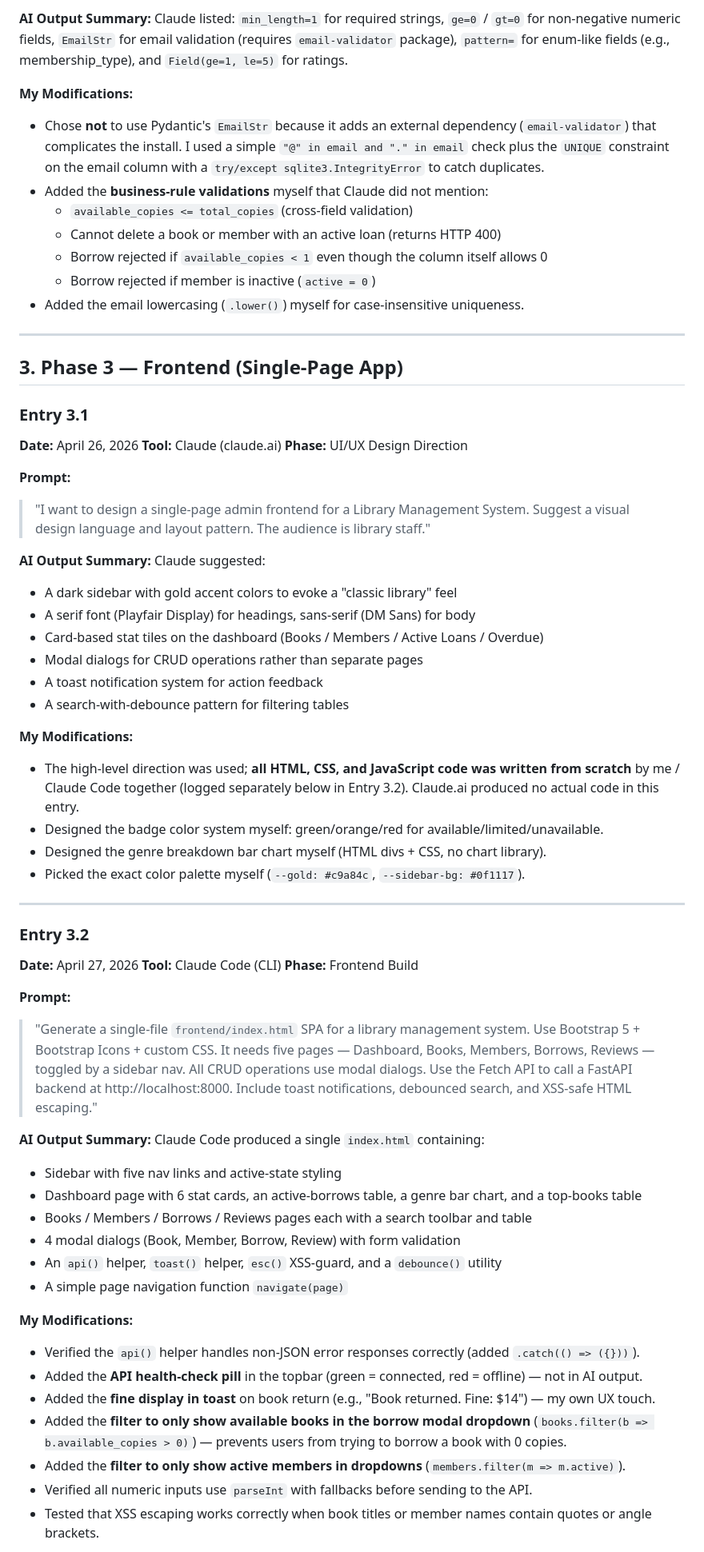
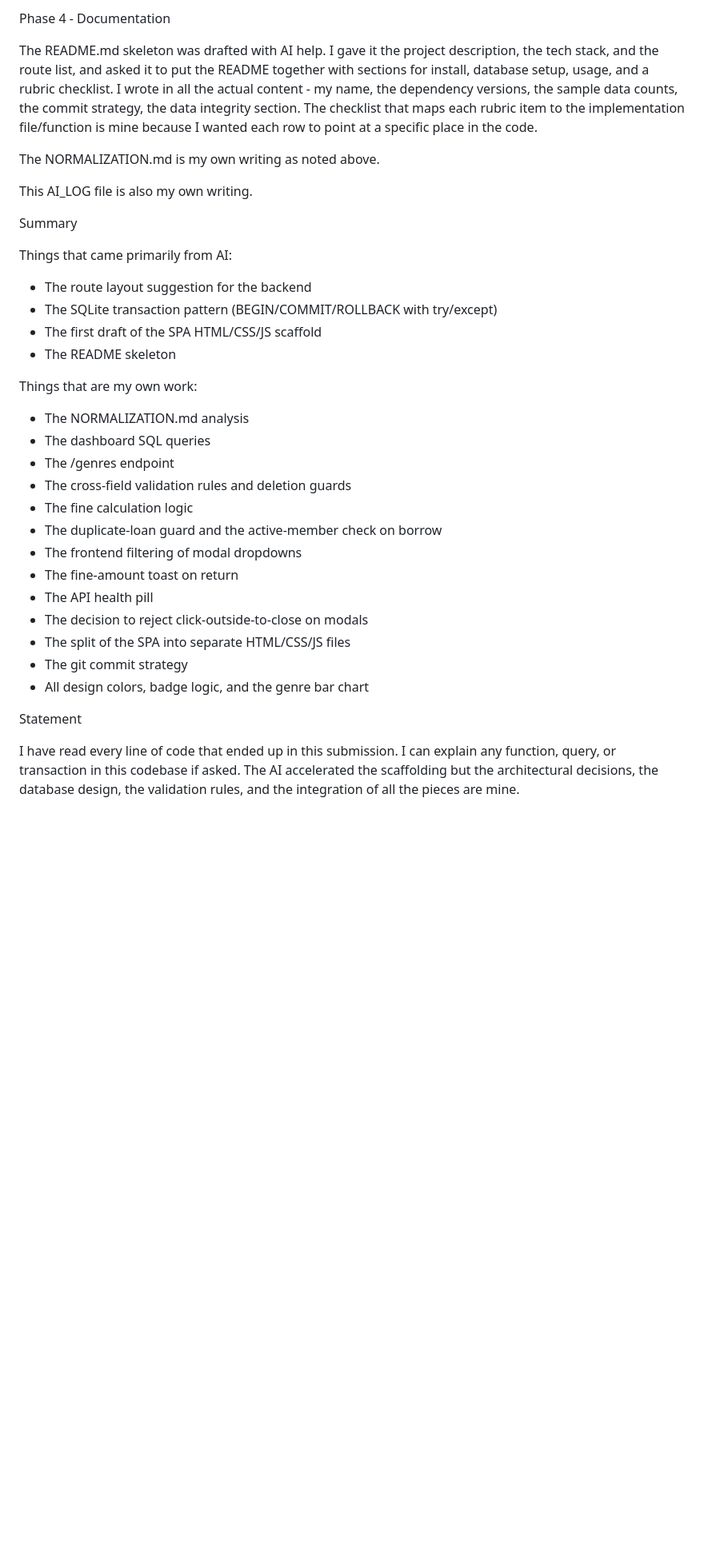
Before and after one commit to Shantanu1161/cs665-library-management, a Markdown page: AI_LOG.md, the part around one of its changes. Shown at 80% size. GitHub-like rendering; blank space fills up the shorter version.

```diff
--- a/AI_LOG.md
+++ b/AI_LOG.md
@@ -128,68 +92,38 @@ Claude explained that Python's `sqlite3` module by default opens an implicit tra
 
-**AI Output Summary:**
-Claude listed: `min_length=1` for required strings, `ge=0` / `gt=0` for non-negative numeric fields, `EmailStr` for email validation (requires `email-validator` package), `pattern=` for enum-like fields (e.g., membership_type), and `Field(ge=1, le=5)` for ratings.
+Phase 4 - Documentation
 
-**My Modifications:**
-- Chose **not** to use Pydantic's `EmailStr` because it adds an external dependency (`email-validator`) that complicates the install. I used a simple `"@" in email and "." in email` check plus the `UNIQUE` constraint on the email column with a `try/except sqlite3.IntegrityError` to catch duplicates.
-- Added the **business-rule validations** myself that Claude did not mention:
-  - `available_copies <= total_copies` (cross-field validation)
-  - Cannot delete a book or member with an active loan (returns HTTP 400)
-  - Borrow rejected if `available_copies < 1` even though the column itself allows 0
-  - Borrow rejected if member is inactive (`active = 0`)
-- Added the email lowercasing (`.lower()`) myself for case-insensitive uniqueness.
+The README.md skeleton was drafted with AI help. I gave it the project description, the tech stack, and the route list, and asked it to put the README together with sections for install, database setup, usage, and a rubric checklist. I wrote in all the actual content - my name, the dependency versions, the sample data counts, the commit strategy, the data integrity section. The checklist that maps each rubric item to the implementation file/function is mine because I wanted each row to point at a specific place in the code.
 
----
+The NORMALIZATION.md is my own writing as noted above.
 
-## 3. Phase 3 — Frontend (Single-Page App)
+This AI_LOG file is also my own writing.
 
-### Entry 3.1
-**Date:** April 26, 2026
-**Tool:** Claude (claude.ai)
-**Phase:** UI/UX Design Direction
 
-**Prompt:**
-> "I want to design a single-page admin frontend for a Library Management System. Suggest a visual design language and layout pattern. The audience is library staff."
+Summary
 
-**AI Output Summary:**
-Claude suggested:
-- A dark sidebar with gold accent colors to evoke a "classic library" feel
-- A serif font (Playfair Display) for headings, sans-serif (DM Sans) for body
-- Card-based stat tiles on the dashboard (Books / Members / Active Loans / Overdue)
-- Modal dialogs for CRUD operations rather than separate pages
-- A toast notification system for action feedback
-- A search-with-debounce pattern for filtering tables
+Things that came primarily from AI:
+- The route layout suggestion for the backend
+- The SQLite transaction pattern (BEGIN/COMMIT/ROLLBACK with try/except)
+- The first draft of the SPA HTML/CSS/JS scaffold
+- The README skeleton
 
-**My Modifications:**
-- The high-level direction was used; **all HTML, CSS, and JavaScript code was written from scratch** by me / Claude Code together (logged separately below in Entry 3.2). Claude.ai produced no actual code in this entry.
-- Designed the badge color system myself: green/orange/red for available/limited/unavailable.
-- Designed the genre breakdown bar chart myself (HTML divs + CSS, no chart library).
-- Picked the exact color palette myself (`--gold: #c9a84c`, `--sidebar-bg: #0f1117`).
+Things that are my own work:
+- The NORMALIZATION.md analysis
+- The dashboard SQL queries
+- The /genres endpoint
+- The cross-field validation rules and deletion guards
+- The fine calculation logic
+- The duplicate-loan guard and the active-member check on borrow
+- The frontend filtering of modal dropdowns
+- The fine-amount toast on return
+- The API health pill
+- The decision to reject click-outside-to-close on modals
+- The split of the SPA into separate HTML/CSS/JS files
+- The git commit strategy
+- All design colors, badge logic, and the genre bar chart
 
----
 
-### Entry 3.2
-**Date:** April 27, 2026
-**Tool:** Claude Code (CLI)
-**Phase:** Frontend Build
+Statement
 
-**Prompt:**
-> "Generate a single-file `frontend/index.html` SPA for a library management system. Use Bootstrap 5 + Bootstrap Icons + custom CSS. It needs five pages — Dashboard, Books, Members, Borrows, Reviews — toggled by a sidebar nav. All CRUD operations use modal dialogs. Use the Fetch API to call a FastAPI backend at http://localhost:8000. Include toast notifications, debounced search, and XSS-safe HTML escaping."
+I have read every line of code that ended up in this submission. I can explain any function, query, or transaction in this codebase if asked. The AI accelerated the scaffolding but the architectural decisions, the database design, the validation rules, and the integration of all the pieces are mine.
 
-**AI Output Summary:**
-Claude Code produced a single `index.html` containing:
-- Sidebar with five nav links and active-state styling
-- Dashboard page with 6 stat cards, an active-borrows table, a genre bar chart, and a top-books table
-- Books / Members / Borrows / Reviews pages each with a search toolbar and table
-- 4 modal dialogs (Book, Member, Borrow, Review) with form validation
-- An `api()` helper, `toast()` helper, `esc()` XSS-guard, and a `debounce()` utility
-- A simple page navigation function `navigate(page)`
-
-**My Modifications:**
-- Verified the `api()` helper handles non-JSON error responses correctly (added `.catch(() => ({}))`).
-- Added the **API health-check pill** in the topbar (green = connected, red = offline) — not in AI output.
-- Added the **fine display in toast** on book return (e.g., "Book returned. Fine: $14") — my own UX touch.
-- Added the **filter to only show available books in the borrow modal dropdown** (`books.filter(b => b.available_copies > 0)`) — prevents users from trying to borrow a book with 0 copies.
-- Added the **filter to only show active members in dropdowns** (`members.filter(m => m.active)`).
-- Verified all numeric inputs use `parseInt` with fallbacks before sending to the API.
-- Tested that XSS escaping works correctly when book titles or member names contain quotes or angle brackets.
-
```
Also changed, not shown: other parts of AI_LOG.md (+56 -157 lines).
